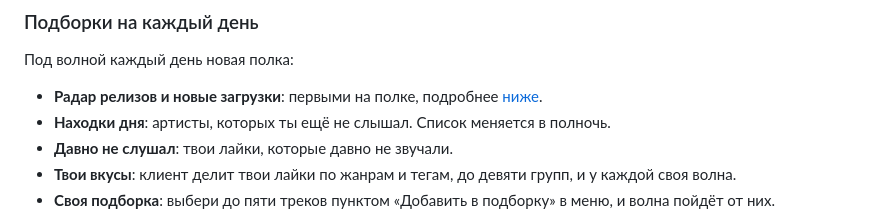
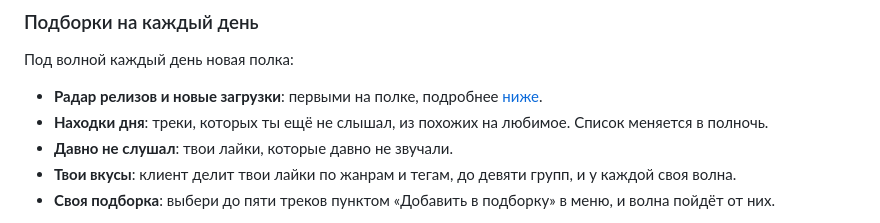
Before and after one commit to zxczxczxczxczxczxc1111/soundcloud-desktop, a Markdown page: README.md, the part around the change. GitHub-like rendering.

Commit message:
README: находки дня это неслышанные треки, а не только новые артисты

```diff
--- a/README.md
+++ b/README.md
@@ -36,7 +36,7 @@
 Под волной каждый день новая полка:
 
 - **Радар релизов и новые загрузки**: первыми на полке, подробнее [ниже](#радар-релизов).
-- **Находки дня**: артисты, которых ты ещё не слышал. Список меняется в полночь.
+- **Находки дня**: треки, которых ты ещё не слышал, из похожих на любимое. Список меняется в полночь.
 - **Давно не слушал**: твои лайки, которые давно не звучали.
 - **Твои вкусы**: клиент делит твои лайки по жанрам и тегам, до девяти групп, и у каждой своя волна.
 - **Своя подборка**: выбери до пяти треков пунктом «Добавить в подборку» в меню, и волна пойдёт от них.
```
